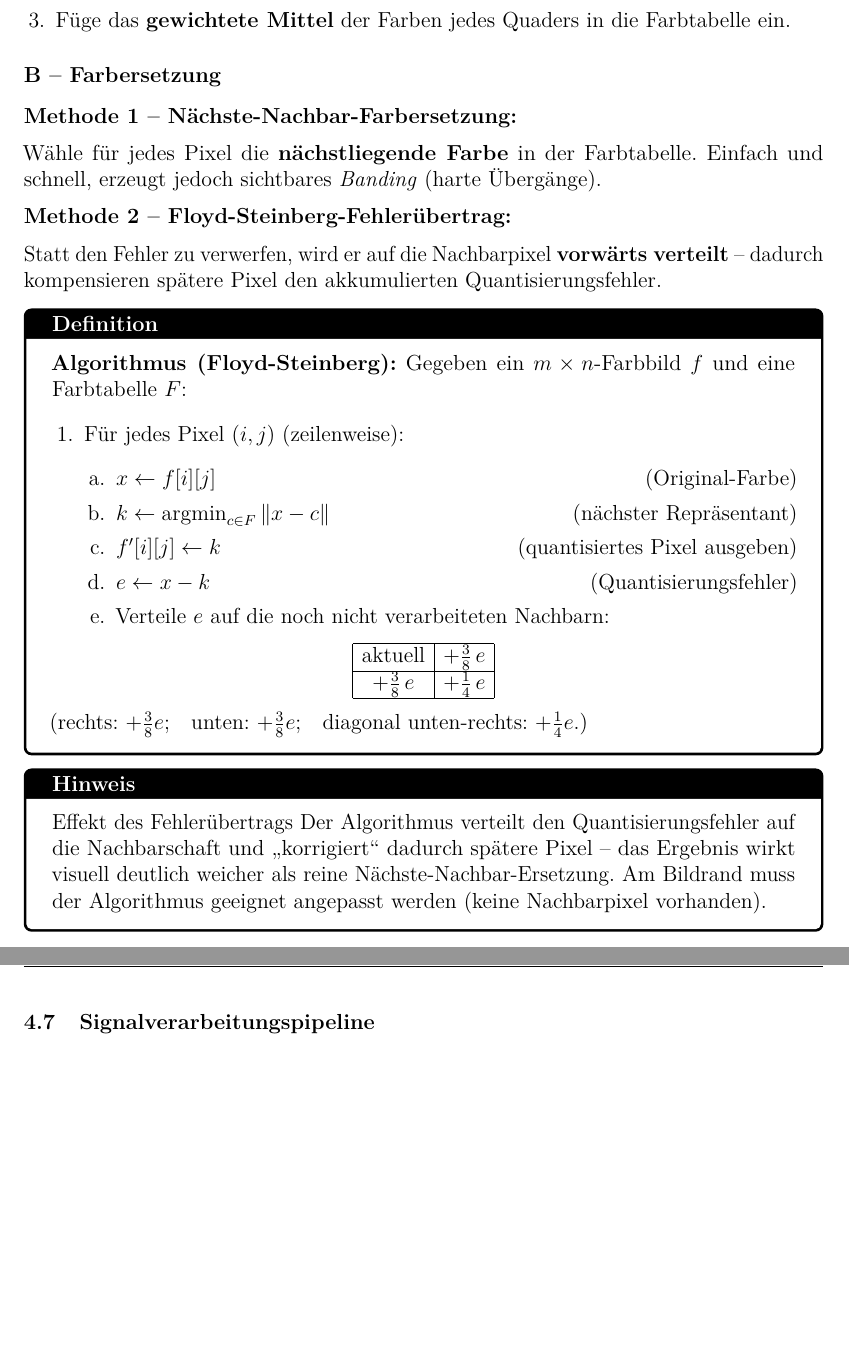
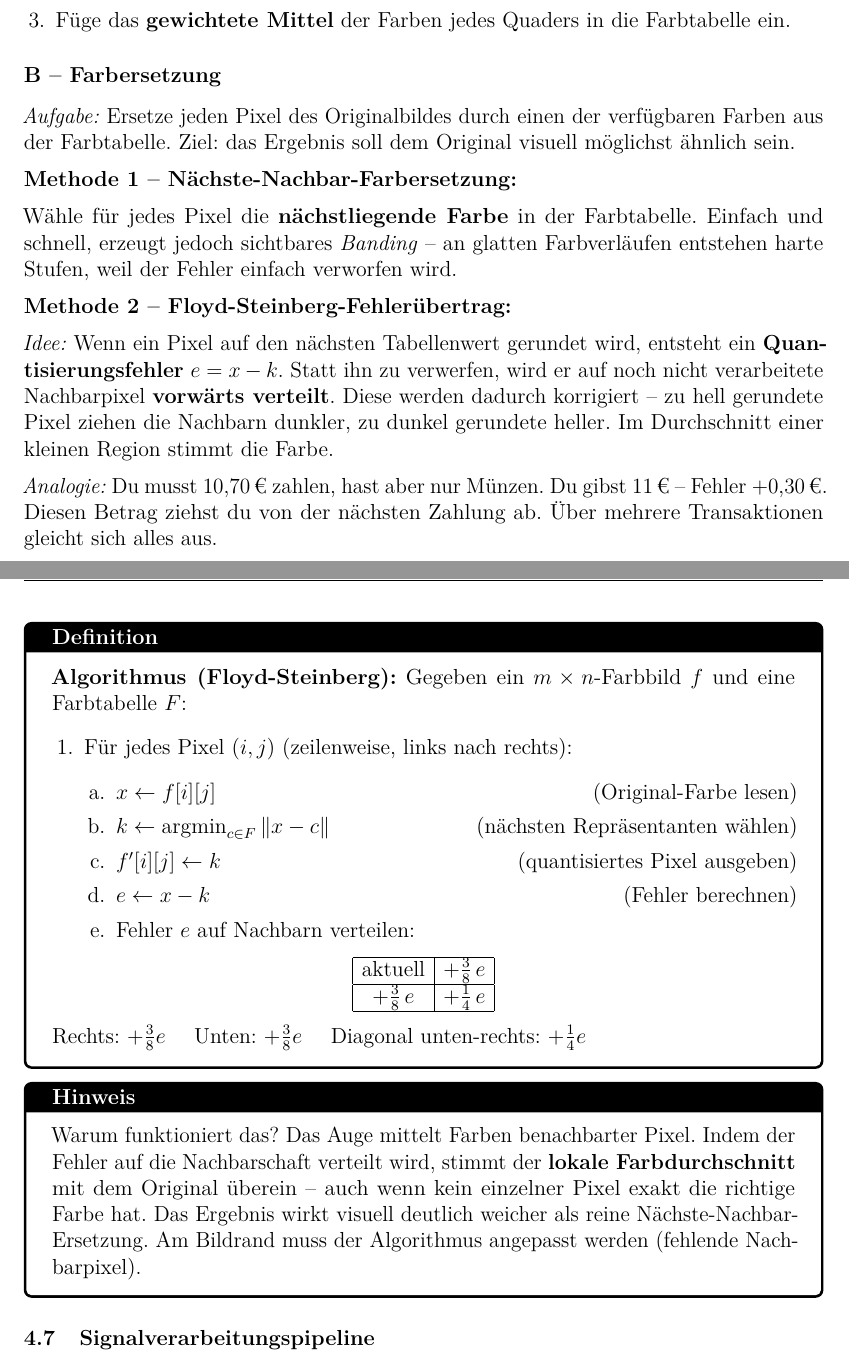
Before and after one commit to dpaguba/college-assignment, a LaTeX document (main.tex): two parts of pages 29 and 30 of 30, joined at a grey line, cut so that both start at the same text, the shorter picture padded with empty space. Compiled offline with pdfLaTeX.

Commit message:
update: Farbersetzung mit Erklärung und Analogie ergänzt

```diff
--- a/main.tex
+++ b/main.tex
@@ -2044,24 +2044,28 @@ Zwei Teilaufgaben:
 
 \subsubsection*{B -- Farbersetzung}
 
+\textit{Aufgabe:} Ersetze jeden Pixel des Originalbildes durch einen der verfügbaren Farben aus der Farbtabelle. Ziel: das Ergebnis soll dem Original visuell möglichst ähnlich sein.
+
 \textbf{Methode 1 -- Nächste-Nachbar-Farbersetzung:}
 
-Wähle für jedes Pixel die \textbf{nächstliegende Farbe} in der Farbtabelle. Einfach und schnell, erzeugt jedoch sichtbares \textit{Banding} (harte Übergänge).
+Wähle für jedes Pixel die \textbf{nächstliegende Farbe} in der Farbtabelle. Einfach und schnell, erzeugt jedoch sichtbares \textit{Banding} -- an glatten Farbverläufen entstehen harte Stufen, weil der Fehler einfach verworfen wird.
 
 \textbf{Methode 2 -- Floyd-Steinberg-Fehlerübertrag:}
 
-Statt den Fehler zu verwerfen, wird er auf die Nachbarpixel \textbf{vorwärts verteilt} -- dadurch kompensieren spätere Pixel den akkumulierten Quantisierungsfehler.
+\textit{Idee:} Wenn ein Pixel auf den nächsten Tabellenwert gerundet wird, entsteht ein \textbf{Quantisierungsfehler} $e = x - k$. Statt ihn zu verwerfen, wird er auf noch nicht verarbeitete Nachbarpixel \textbf{vorwärts verteilt}. Diese werden dadurch korrigiert -- zu hell gerundete Pixel ziehen die Nachbarn dunkler, zu dunkel gerundete heller. Im Durchschnitt einer kleinen Region stimmt die Farbe.
+
+\textit{Analogie:} Du musst 10{,}70\,€ zahlen, hast aber nur Münzen. Du gibst 11\,€ -- Fehler +0{,}30\,€. Diesen Betrag ziehst du von der nächsten Zahlung ab. Über mehrere Transaktionen gleicht sich alles aus.
 
 \begin{definitionbox}
 \textbf{Algorithmus (Floyd-Steinberg):} Gegeben ein $m\times n$-Farbbild $f$ und eine Farbtabelle $F$:
 \begin{enumerate}
-  \item Für jedes Pixel $(i,j)$ (zeilenweise):
+  \item Für jedes Pixel $(i,j)$ (zeilenweise, links nach rechts):
     \begin{enumerate}[label=\alph*.]
-      \item $x \leftarrow f[i][j]$ \hfill (Original-Farbe)
-      \item $k \leftarrow \operatorname{argmin}_{c\in F}\|x - c\|$ \hfill (nächster Repräsentant)
+      \item $x \leftarrow f[i][j]$ \hfill (Original-Farbe lesen)
+      \item $k \leftarrow \operatorname{argmin}_{c\in F}\|x - c\|$ \hfill (nächsten Repräsentanten wählen)
       \item $f'[i][j] \leftarrow k$ \hfill (quantisiertes Pixel ausgeben)
-      \item $e \leftarrow x - k$ \hfill (Quantisierungsfehler)
-      \item Verteile $e$ auf die noch nicht verarbeiteten Nachbarn:
+      \item $e \leftarrow x - k$ \hfill (Fehler berechnen)
+      \item Fehler $e$ auf Nachbarn verteilen:
     \end{enumerate}
 \end{enumerate}
 \[
@@ -2073,11 +2077,11 @@ Statt den Fehler zu verwerfen, wird er auf die Nachbarpixel \textbf{vorwärts ve
   \hline
   \end{array}
 \]
-(rechts: $+\tfrac{3}{8}e$;\quad unten: $+\tfrac{3}{8}e$;\quad diagonal unten-rechts: $+\tfrac{1}{4}e$.)
+Rechts: $+\tfrac{3}{8}e$ \quad Unten: $+\tfrac{3}{8}e$ \quad Diagonal unten-rechts: $+\tfrac{1}{4}e$
 \end{definitionbox}
 
-\begin{notebox}{Effekt des Fehlerübertrags}
-Der Algorithmus verteilt den Quantisierungsfehler auf die Nachbarschaft und \glqq{}korrigiert\grqq{} dadurch spätere Pixel -- das Ergebnis wirkt visuell deutlich weicher als reine Nächste-Nachbar-Ersetzung. Am Bildrand muss der Algorithmus geeignet angepasst werden (keine Nachbarpixel vorhanden).
+\begin{notebox}{Warum funktioniert das?}
+Das Auge mittelt Farben benachbarter Pixel. Indem der Fehler auf die Nachbarschaft verteilt wird, stimmt der \textbf{lokale Farbdurchschnitt} mit dem Original überein -- auch wenn kein einzelner Pixel exakt die richtige Farbe hat. Das Ergebnis wirkt visuell deutlich weicher als reine Nächste-Nachbar-Ersetzung. Am Bildrand muss der Algorithmus angepasst werden (fehlende Nachbarpixel).
 \end{notebox}
 
 % -----------------------------------------
```
